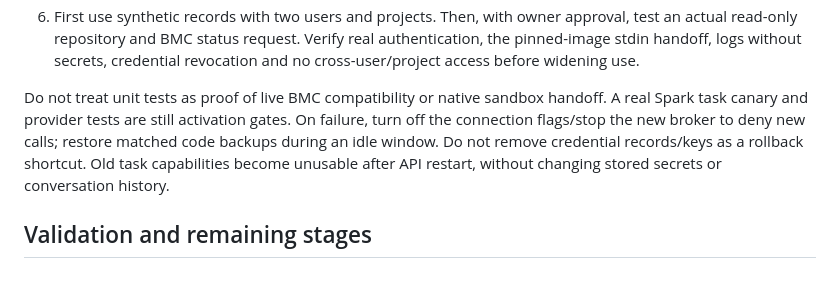
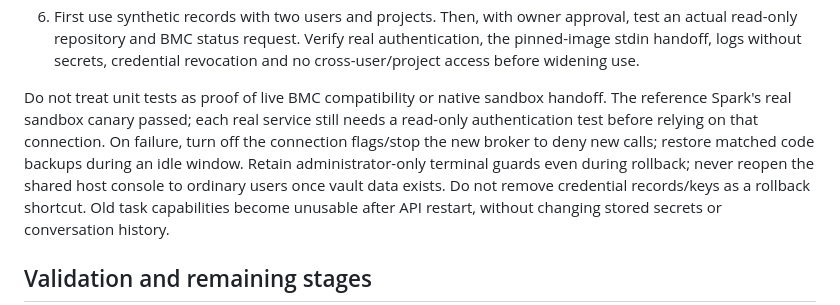
Before and after one commit to dmbyte/prime_agent_webui, a Markdown page: docs/connections.md, the part around the change. GitHub-like rendering; blank space fills up the shorter version.

Commit message:
Clarify provider validation and safe connection rollback

```diff
--- a/docs/connections.md
+++ b/docs/connections.md
@@ -174,9 +174,12 @@ interrupted. Check Admin for active work; do not stop it without owner approval.
    credential revocation and no cross-user/project access before widening use.
 
 Do not treat unit tests as proof of live BMC compatibility or native sandbox
-handoff. A real Spark task canary and provider tests are still activation gates.
+handoff. The reference Spark's real sandbox canary passed; each real service
+still needs a read-only authentication test before relying on that connection.
 On failure, turn off the connection flags/stop the new broker to deny new calls;
-restore matched code backups during an idle window. Do not remove credential
+restore matched code backups during an idle window. Retain administrator-only
+terminal guards even during rollback; never reopen the shared host console to
+ordinary users once vault data exists. Do not remove credential
 records/keys as a rollback shortcut. Old task capabilities become unusable after
 API restart, without changing stored secrets or conversation history.
 
```
